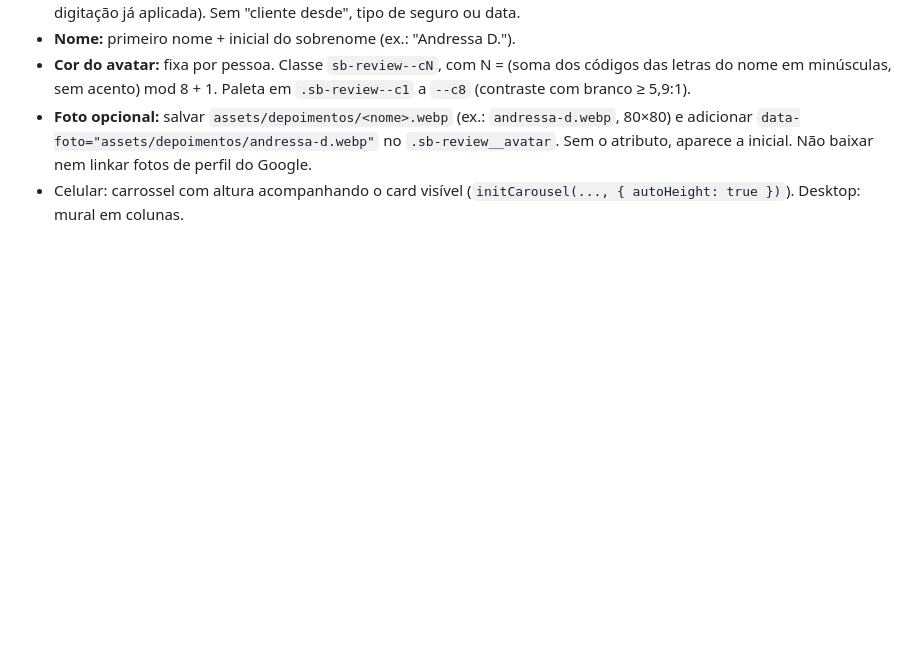
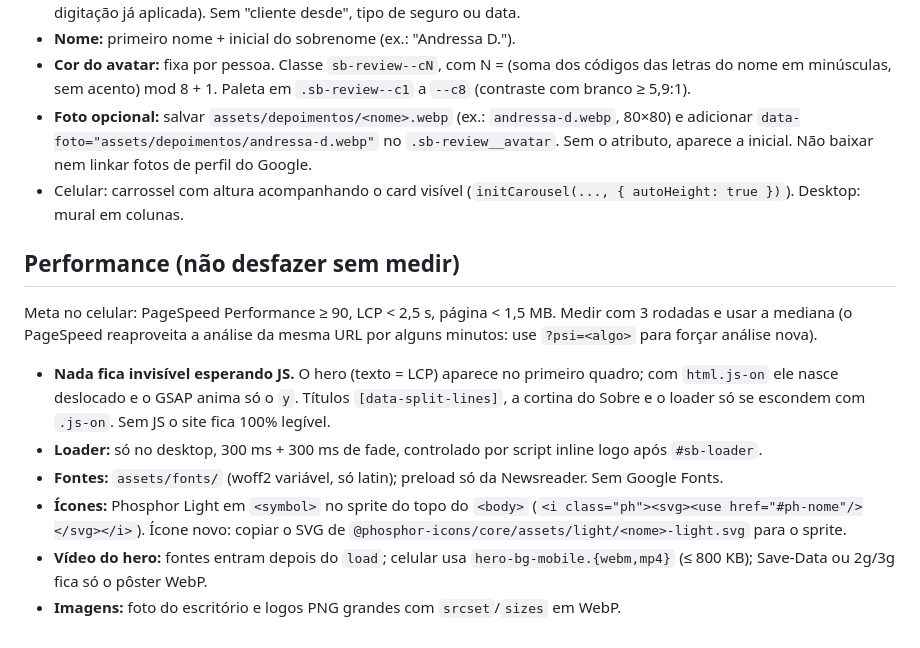
Before and after one commit to lfbonanato39/Site-Santa-Branca, a Markdown page: CLAUDE.md, the part around the change. Rendered like a GitHub page; blank space fills up the shorter version.

Commit message:
docs: decisões de performance no CLAUDE.md
- Metas, como medir (3 rodadas, mediana, ?psi= para evitar cache) e o que não desfazer: conteúdo sem esperar JS, loader, fontes, ícones, vídeo e imagens

Co-Authored-By: Claude Opus 5.5 <noreply@anthropic.com>

```diff
--- a/CLAUDE.md
+++ b/CLAUDE.md
@@ -63,3 +63,14 @@ Seção `#depoimentos` com 13 avaliações reais do Google, todas 5 estrelas. Pe
 - **Cor do avatar:** fixa por pessoa. Classe `sb-review--cN`, com N = (soma dos códigos das letras do nome em minúsculas, sem acento) mod 8 + 1. Paleta em `.sb-review--c1` a `--c8` (contraste com branco ≥ 5,9:1).
 - **Foto opcional:** salvar `assets/depoimentos/<nome>.webp` (ex.: `andressa-d.webp`, 80×80) e adicionar `data-foto="assets/depoimentos/andressa-d.webp"` no `.sb-review__avatar`. Sem o atributo, aparece a inicial. Não baixar nem linkar fotos de perfil do Google.
 - Celular: carrossel com altura acompanhando o card visível (`initCarousel(..., { autoHeight: true })`). Desktop: mural em colunas.
+
+## Performance (não desfazer sem medir)
+
+Meta no celular: PageSpeed Performance ≥ 90, LCP < 2,5 s, página < 1,5 MB. Medir com 3 rodadas e usar a mediana (o PageSpeed reaproveita a análise da mesma URL por alguns minutos: use `?psi=<algo>` para forçar análise nova).
+
+- **Nada fica invisível esperando JS.** O hero (texto = LCP) aparece no primeiro quadro; com `html.js-on` ele nasce deslocado e o GSAP anima só o `y`. Títulos `[data-split-lines]`, a cortina do Sobre e o loader só se escondem com `.js-on`. Sem JS o site fica 100% legível.
+- **Loader:** só no desktop, 300 ms + 300 ms de fade, controlado por script inline logo após `#sb-loader`.
+- **Fontes:** `assets/fonts/` (woff2 variável, só latin); preload só da Newsreader. Sem Google Fonts.
+- **Ícones:** Phosphor Light em `<symbol>` no sprite do topo do `<body>` (`<i class="ph"><svg><use href="#ph-nome"/></svg></i>`). Ícone novo: copiar o SVG de `@phosphor-icons/core/assets/light/<nome>-light.svg` para o sprite.
+- **Vídeo do hero:** fontes entram depois do `load`; celular usa `hero-bg-mobile.{webm,mp4}` (≤ 800 KB); Save-Data ou 2g/3g fica só o pôster WebP.
+- **Imagens:** foto do escritório e logos PNG grandes com `srcset`/`sizes` em WebP.
```
